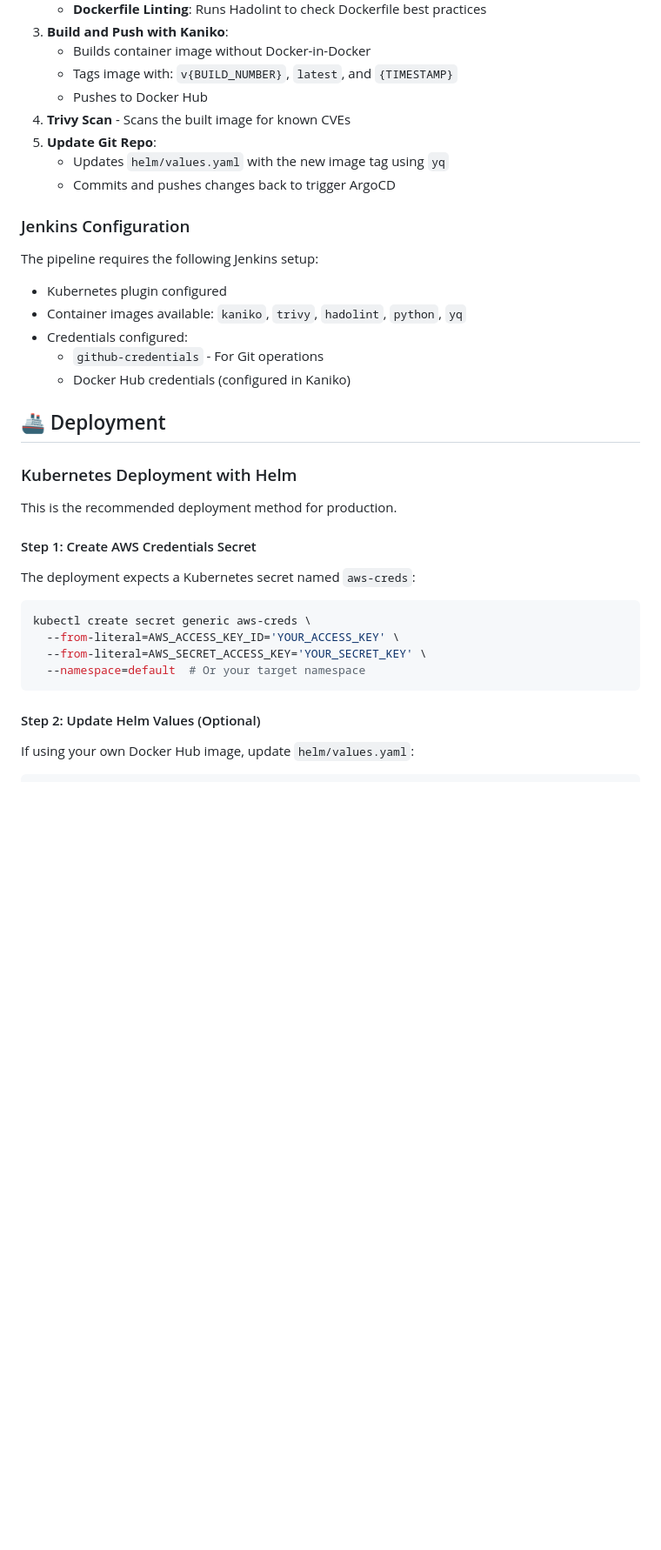
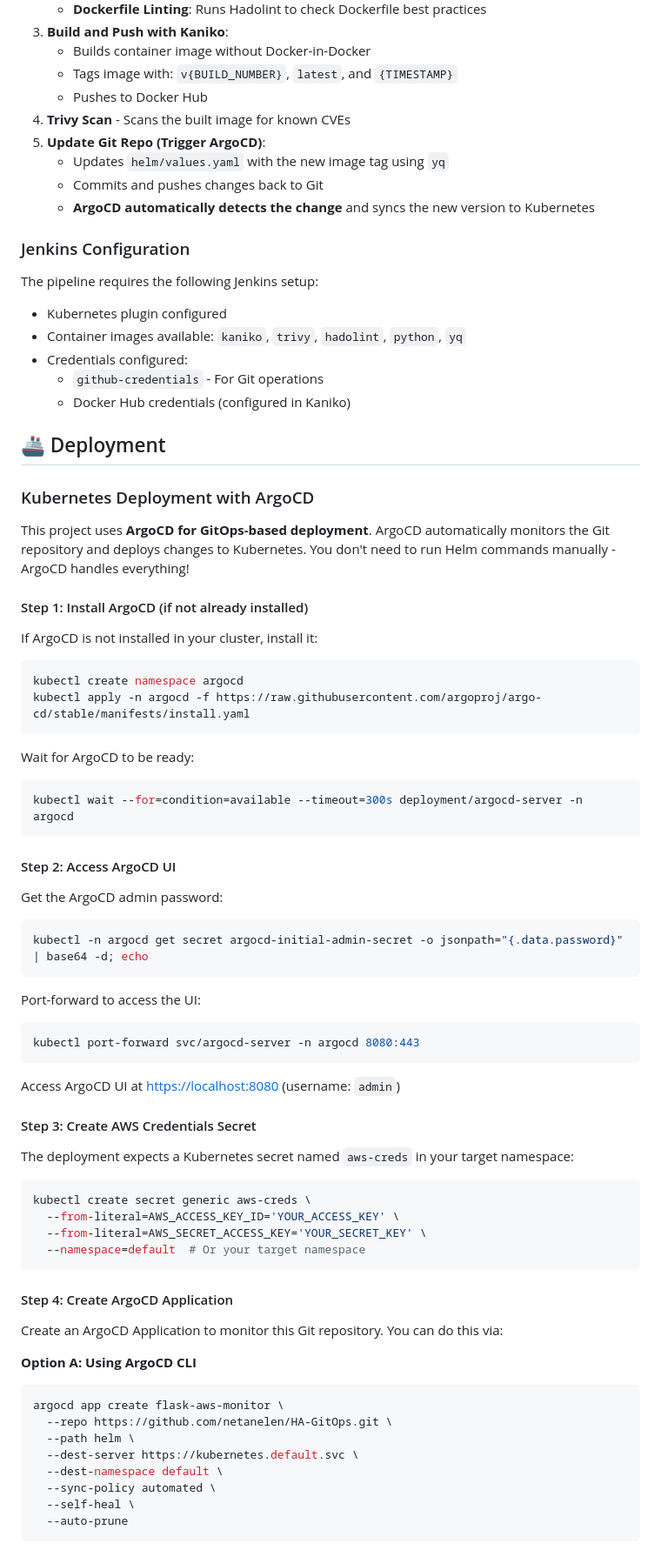
Before and after one commit to netanelen/HA-GitOps, a Markdown page: README.md, the part around the change printed below. Shown: that part at 87% size. Drawn GitHub-style; blank space fills up the shorter version.

````diff
--- a/README.md
+++ b/README.md
@@ -145,9 +147,10 @@ Git Push → Jenkins Trigger → Parallel Checks → Build Image → Security Sc
    - Tags image with: `v{BUILD_NUMBER}`, `latest`, and `{TIMESTAMP}`
    - Pushes to Docker Hub
 4. **Trivy Scan** - Scans the built image for known CVEs
-5. **Update Git Repo**:
+5. **Update Git Repo (Trigger ArgoCD)**:
    - Updates `helm/values.yaml` with the new image tag using `yq`
-   - Commits and pushes changes back to trigger ArgoCD
+   - Commits and pushes changes back to Git
+   - **ArgoCD automatically detects the change** and syncs the new version to Kubernetes
 
 ### Jenkins Configuration
 
@@ -160,13 +163,44 @@ The pipeline requires the following Jenkins setup:
 
 ## 🚢 Deployment
 
-### Kubernetes Deployment with Helm
+### Kubernetes Deployment with ArgoCD
 
-This is the recommended deployment method for production.
+This project uses **ArgoCD for GitOps-based deployment**. ArgoCD automatically monitors the Git repository and deploys changes to Kubernetes. You don't need to run Helm commands manually - ArgoCD handles everything!
 
-#### Step 1: Create AWS Credentials Secret
+#### Step 1: Install ArgoCD (if not already installed)
 
-The deployment expects a Kubernetes secret named `aws-creds`:
+If ArgoCD is not installed in your cluster, install it:
+
+```bash
+kubectl create namespace argocd
+kubectl apply -n argocd -f https://raw.githubusercontent.com/argoproj/argo-cd/stable/manifests/install.yaml
+```
+
+Wait for ArgoCD to be ready:
+
+```bash
+kubectl wait --for=condition=available --timeout=300s deployment/argocd-server -n argocd
+```
+
+#### Step 2: Access ArgoCD UI
+
+Get the ArgoCD admin password:
+
+```bash
+kubectl -n argocd get secret argocd-initial-admin-secret -o jsonpath="{.data.password}" | base64 -d; echo
+```
+
+Port-forward to access the UI:
+
+```bash
+kubectl port-forward svc/argocd-server -n argocd 8080:443
+```
+
+Access ArgoCD UI at [https://localhost:8080](https://localhost:8080) (username: `admin`)
+
+#### Step 3: Create AWS Credentials Secret
+
+The deployment expects a Kubernetes secret named `aws-creds` in your target namespace:
 
 ```bash
 kubectl create secret generic aws-creds \
@@ -175,6 +209,20 @@ kubectl create secret generic aws-creds \
   --namespace=default  # Or your target namespace
 ```
 
-#### Step 2: Update Helm Values (Optional)
+#### Step 4: Create ArgoCD Application
 
-If using your own Docker Hub image, update `helm/values.yaml`:
+Create an ArgoCD Application to monitor this Git repository. You can do this via:
+
+**Option A: Using ArgoCD CLI**
+
+```bash
+argocd app create flask-aws-monitor \
+  --repo https://github.com/netanelen/HA-GitOps.git \
+  --path helm \
+  --dest-server https://kubernetes.default.svc \
+  --dest-namespace default \
+  --sync-policy automated \
+  --self-heal \
+  --auto-prune
+```
+
````
Also changed, not shown: other parts of README.md (+95 -30 lines).
